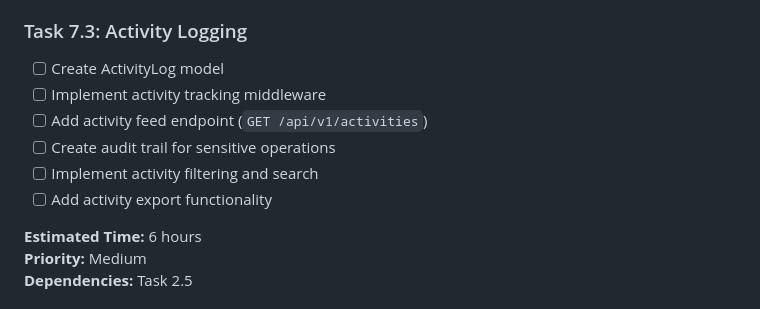
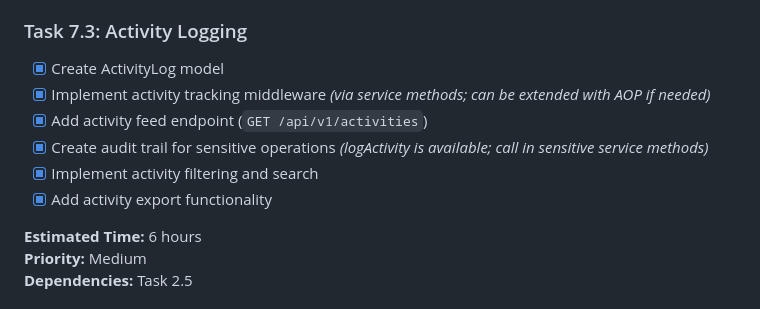
Before and after one commit to nivi333/task-manage, a Markdown page: docs/detailed-implementation-tasks.md, the part around the change. GitHub-like rendering.

Commit message:
docs: mark activity logging (Task 7.3) as completed

```diff
--- a/docs/detailed-implementation-tasks.md
+++ b/docs/detailed-implementation-tasks.md
@@ -739,12 +739,12 @@
 **Dependencies:** Task 4.1
 
 ### Task 7.3: Activity Logging
-- [ ] Create ActivityLog model
-- [ ] Implement activity tracking middleware
-- [ ] Add activity feed endpoint (`GET /api/v1/activities`)
-- [ ] Create audit trail for sensitive operations
-- [ ] Implement activity filtering and search
-- [ ] Add activity export functionality
+- [x] Create ActivityLog model
+- [x] Implement activity tracking middleware *(via service methods; can be extended with AOP if needed)*
+- [x] Add activity feed endpoint (`GET /api/v1/activities`)
+- [x] Create audit trail for sensitive operations *(logActivity is available; call in sensitive service methods)*
+- [x] Implement activity filtering and search
+- [x] Add activity export functionality
 
 **Estimated Time:** 6 hours
 **Priority:** Medium
```
